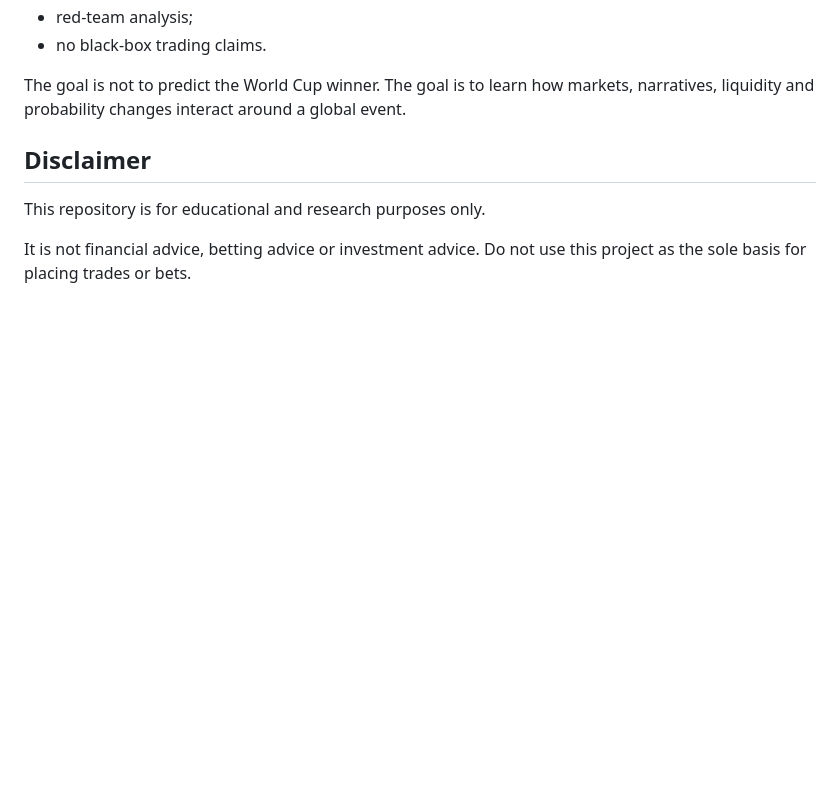
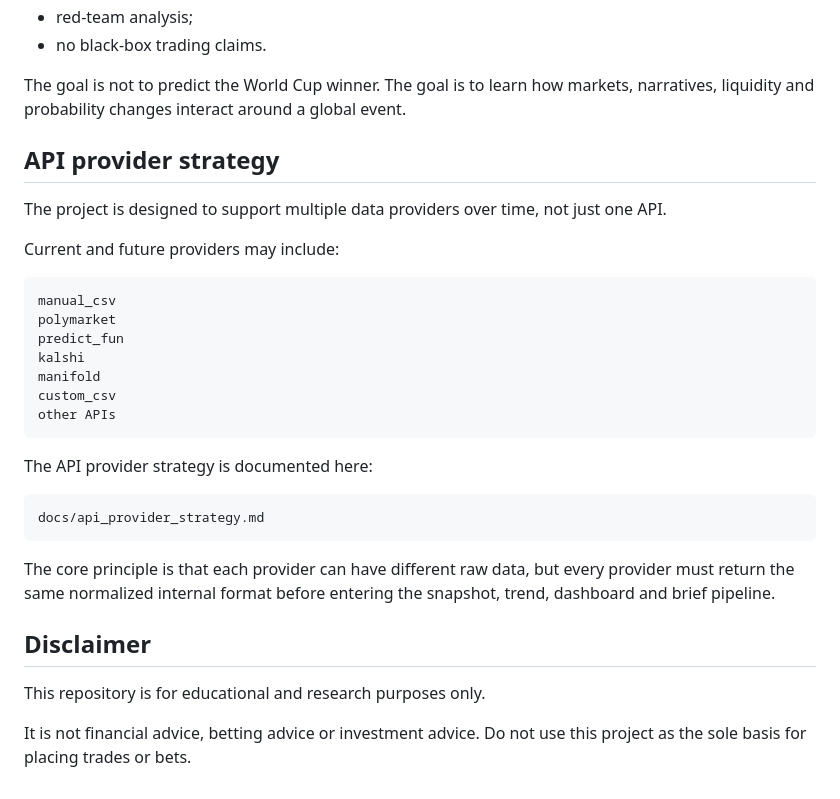
Before and after one commit to laurentziuul/world-cup-market-intelligence, a Markdown page: README.md, the part around the change. GitHub-like rendering; blank space fills up the shorter version.

Commit message:
Add API provider strategy

````diff
--- a/README.md
+++ b/README.md
@@ -314,6 +314,29 @@ It prioritizes:
 
 The goal is not to predict the World Cup winner.
 The goal is to learn how markets, narratives, liquidity and probability changes interact around a global event.
+## API provider strategy
+
+The project is designed to support multiple data providers over time, not just one API.
+
+Current and future providers may include:
+
+```text
+manual_csv
+polymarket
+predict_fun
+kalshi
+manifold
+custom_csv
+other APIs
+```
+
+The API provider strategy is documented here:
+
+```text
+docs/api_provider_strategy.md
+```
+
+The core principle is that each provider can have different raw data, but every provider must return the same normalized internal format before entering the snapshot, trend, dashboard and brief pipeline.
 
 ## Disclaimer
 
````
Also changed, not shown: docs/api_provider_strategy.md (added, +527 -0 lines).
